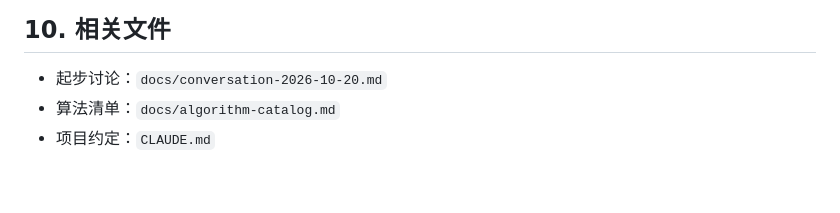
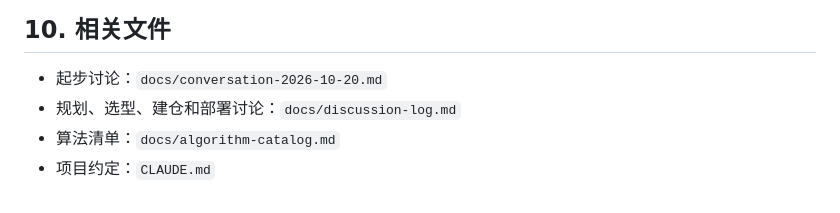
Before and after one commit to YuY-QK/algorithm-stories, a Markdown page: docs/project-plan.md, the part around the change. Rendered like a GitHub page.

```diff
--- a/docs/project-plan.md
+++ b/docs/project-plan.md
@@ -295,5 +295,6 @@ algorithm/
 ## 10. 相关文件
 
 - 起步讨论：`docs/conversation-2026-10-20.md`
+- 规划、选型、建仓和部署讨论：`docs/discussion-log.md`
 - 算法清单：`docs/algorithm-catalog.md`
 - 项目约定：`CLAUDE.md`
```
Also changed, not shown: CLAUDE.md (+1 -1 lines), docs/discussion-log.md (added, +130 -0 lines).
